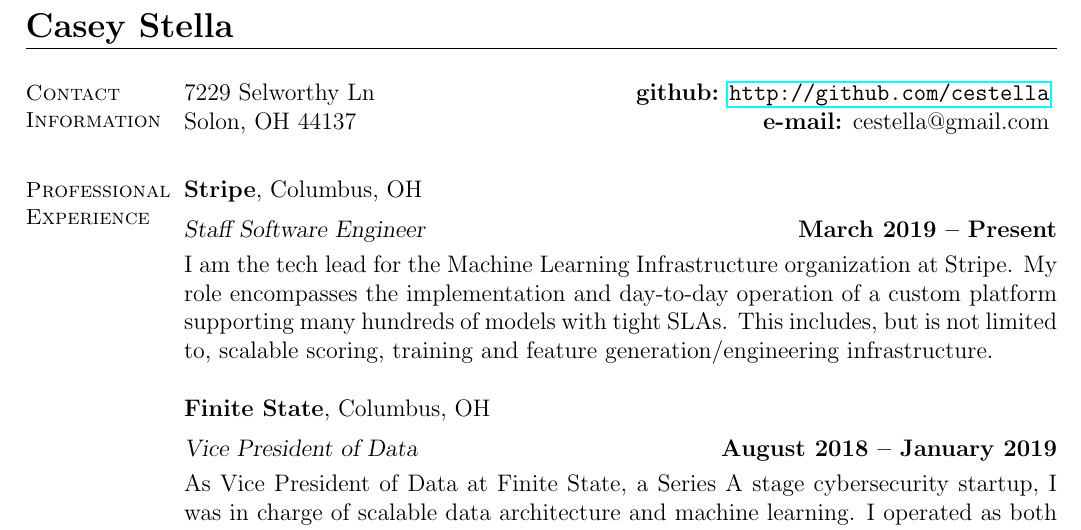
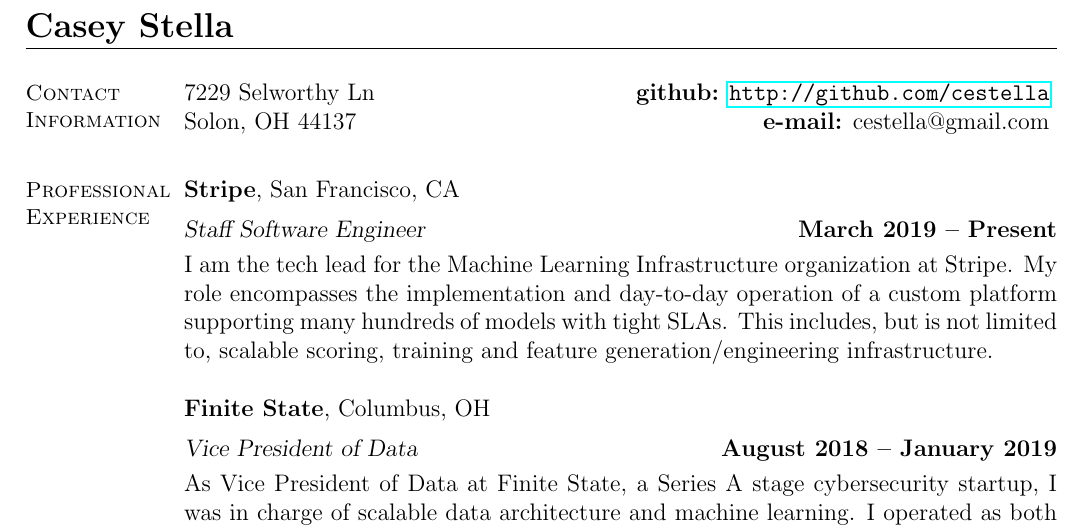
Before and after one commit to cestella/Casey-s-Public-Blog, a LaTeX CV (resume/resume.tex): part of page 1 of 4, cut so that both start at the same text. Compiled offline with pdfLaTeX.

Commit message:
resume update

```diff
--- a/resume/resume.tex
+++ b/resume/resume.tex
@@ -29,7 +29,7 @@
     % Professional Experience
 
     \section{\mysidestyle Professional\\Experience}
-    \textbf{Stripe}, Columbus, OH\vspace{2mm}\\\vspace{1mm}%
+    \textbf{Stripe}, San Francisco, CA\vspace{2mm}\\\vspace{1mm}%
     \textsl{Staff Software Engineer} \hfill \textbf{March 2019 -- Present}\\
     I am the tech lead for the Machine Learning Infrastructure organization at Stripe. My
     role encompasses the implementation and day-to-day operation of a custom platform
```
Also changed, not shown: resume/resume.pdf.
